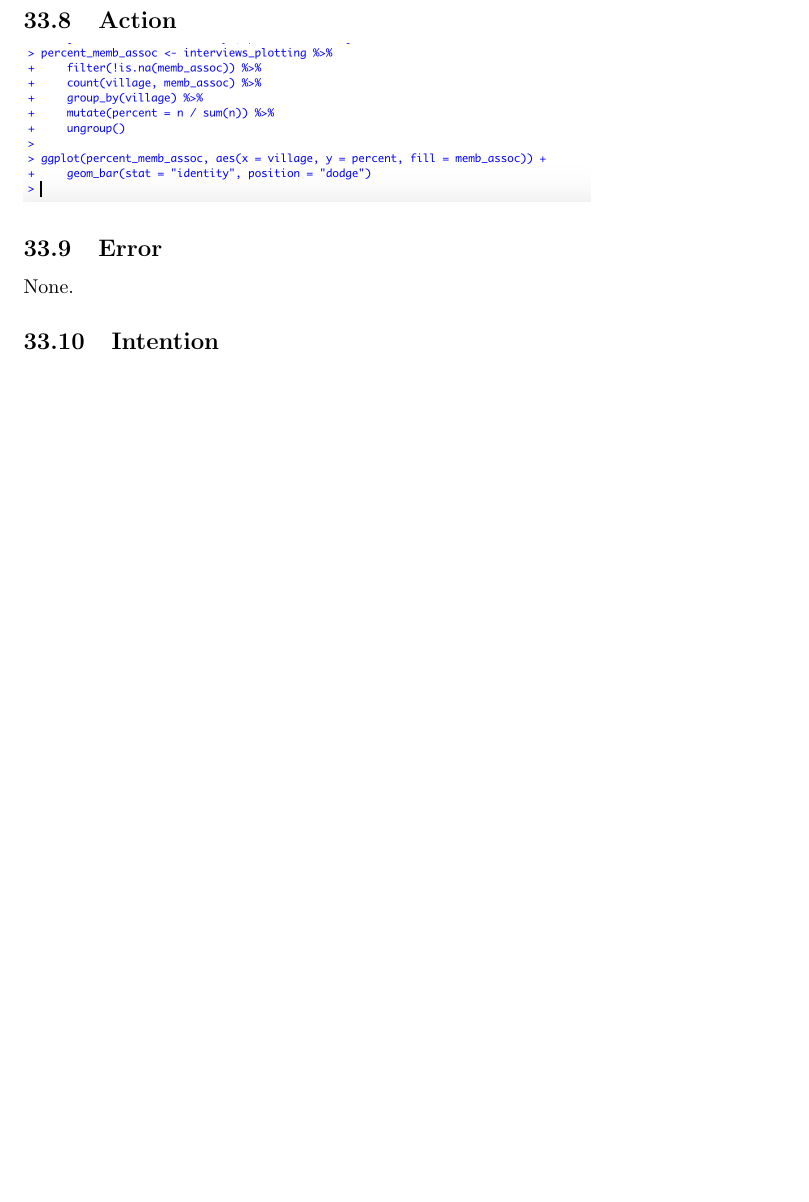
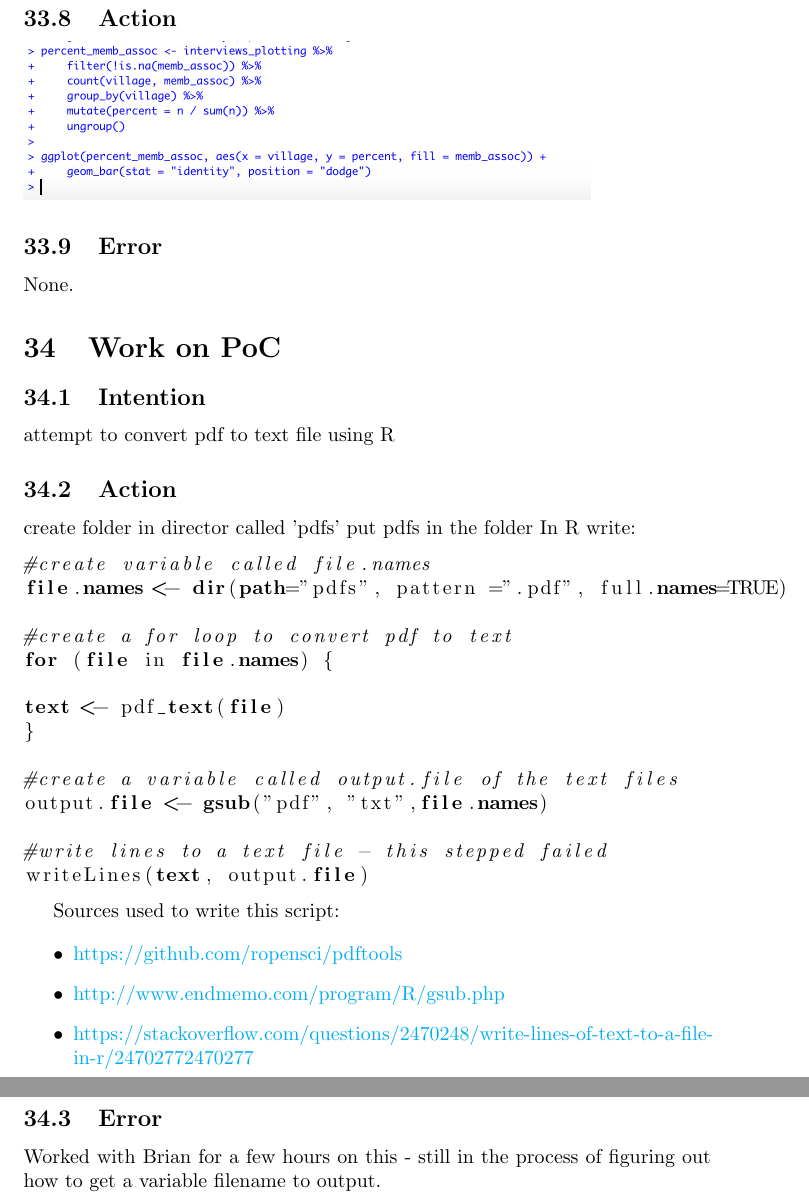
Before and after one commit to MQ-FOAR705/Learning-Journal-Week-9-13, a LaTeX document (main.tex): part of page 24 of 24 before the commit and two parts of pages 24 and 25 of 25 after it, the two joined at a grey line, cut so that both start at the same text, the shorter picture padded with empty space. Compiled offline with pdfLaTeX.

Commit message:
attempt to convert pdf to text file using R.
99% there - need meet with Brian to find out how to get variable filename to output

```diff
--- a/main.tex
+++ b/main.tex
@@ -2,6 +2,7 @@
 \usepackage[utf8]{inputenc}
 \usepackage{hyperref}
 \usepackage{graphicx}
+\usepackage{listings}
 
 \hypersetup{
     colorlinks=true,
@@ -535,8 +536,42 @@ Create a bar plot showing the proportion of respondents in each village who are
 \subsection{Error}
 None.
 
+\section{Work on PoC}
+
 \subsection{Intention}
+attempt to convert pdf to text file using R
 
+\subsection{Action}
+create folder in director called 'pdfs'
+put pdfs in the folder
+In R write:
+\begin{lstlisting}[language=R]
+#create variable called file.names
+file.names <- dir(path="pdfs", pattern =".pdf", full.names=TRUE)
 
+#create a for loop to convert pdf to text
+for (file in file.names) {
+
+text <- pdf_text(file)
+}
+
+#create a variable called output.file of the text files
+output.file <- gsub("pdf", "txt",file.names)
+
+#write lines to a text file - this stepped failed
+writeLines(text, output.file)
+
+\end{lstlisting}
+
+Sources used to write this script:
+
+\begin{itemize}
+    \item \href{https://github.com/ropensci/pdftools}{https://github.com/ropensci/pdftools}
+    \item \href{http://www.endmemo.com/program/R/gsub.php}{http://www.endmemo.com/program/R/gsub.php}
+    \item \href{https://stackoverflow.com/questions/2470248/write-lines-of-text-to-a-file-in-r/24702772470277}{https://stackoverflow.com/questions/2470248/write-lines-of-text-to-a-file-in-r/24702772470277}
+\end{itemize}
+
+\subsection{Error}
+Worked with Brian for a few hours on this - still in the process of figuring out how to get a variable filename to output.
 
 \end{document}
```
